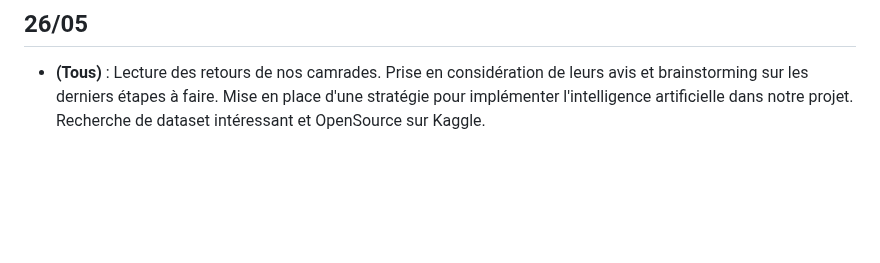
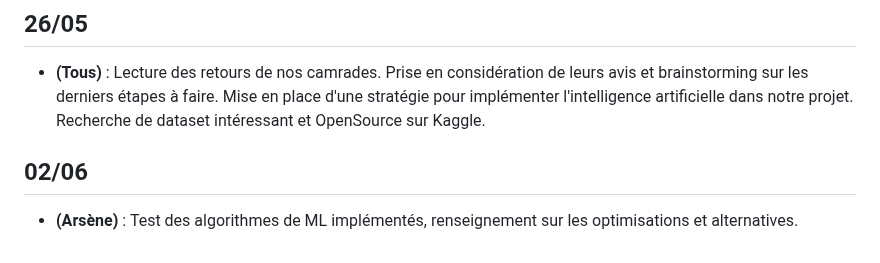
Before and after one commit to carlmonnaert/Medical-AI, a Markdown page: SUIVI.md, the part around the change. Drawn GitHub-style; blank space fills up the shorter version.

```diff
--- a/SUIVI.md
+++ b/SUIVI.md
@@ -110,3 +110,7 @@
 ## 26/05
 
   - **(Tous)** : Lecture des retours de nos camrades. Prise en considération de leurs avis et brainstorming sur les derniers étapes à faire. Mise en place d'une stratégie pour implémenter l'intelligence artificielle dans notre projet. Recherche de dataset intéressant et OpenSource sur Kaggle.
+
+## 02/06
+
+  - **(Arsène)** : Test des algorithmes de ML implémentés, renseignement sur les optimisations et alternatives.
```
